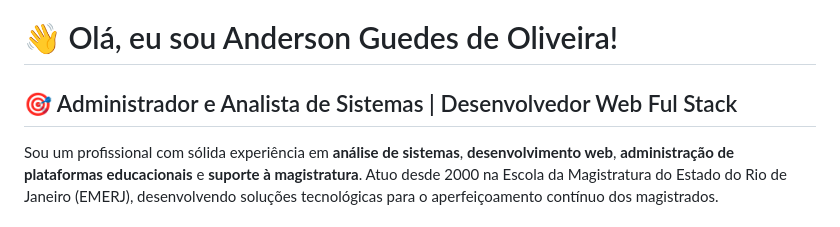
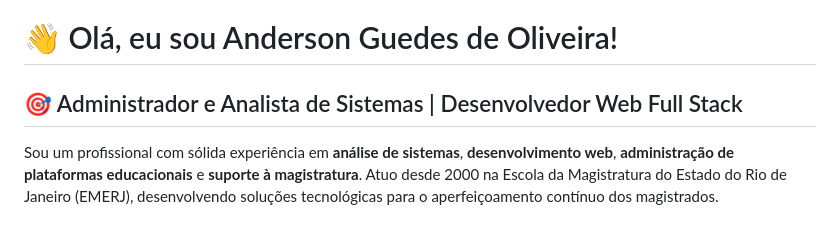
Before and after one commit to agoliveiraTJ/agoliveiraTJ, a Markdown page: README.md, the part around the change. Drawn GitHub-style.

Commit message:
erro README.md

```diff
--- a/README.md
+++ b/README.md
@@ -1,7 +1,7 @@
 
 # 👋 Olá, eu sou Anderson Guedes de Oliveira!
 
-## 🎯 Administrador e Analista de Sistemas | Desenvolvedor Web Ful Stack
+## 🎯 Administrador e Analista de Sistemas | Desenvolvedor Web Full Stack
 
 Sou um profissional com sólida experiência em **análise de sistemas**, **desenvolvimento web**, **administração de plataformas educacionais** e **suporte à magistratura**. Atuo desde 2000 na Escola da Magistratura do Estado do Rio de Janeiro (EMERJ), desenvolvendo soluções tecnológicas para o aperfeiçoamento contínuo dos magistrados.
 
```
